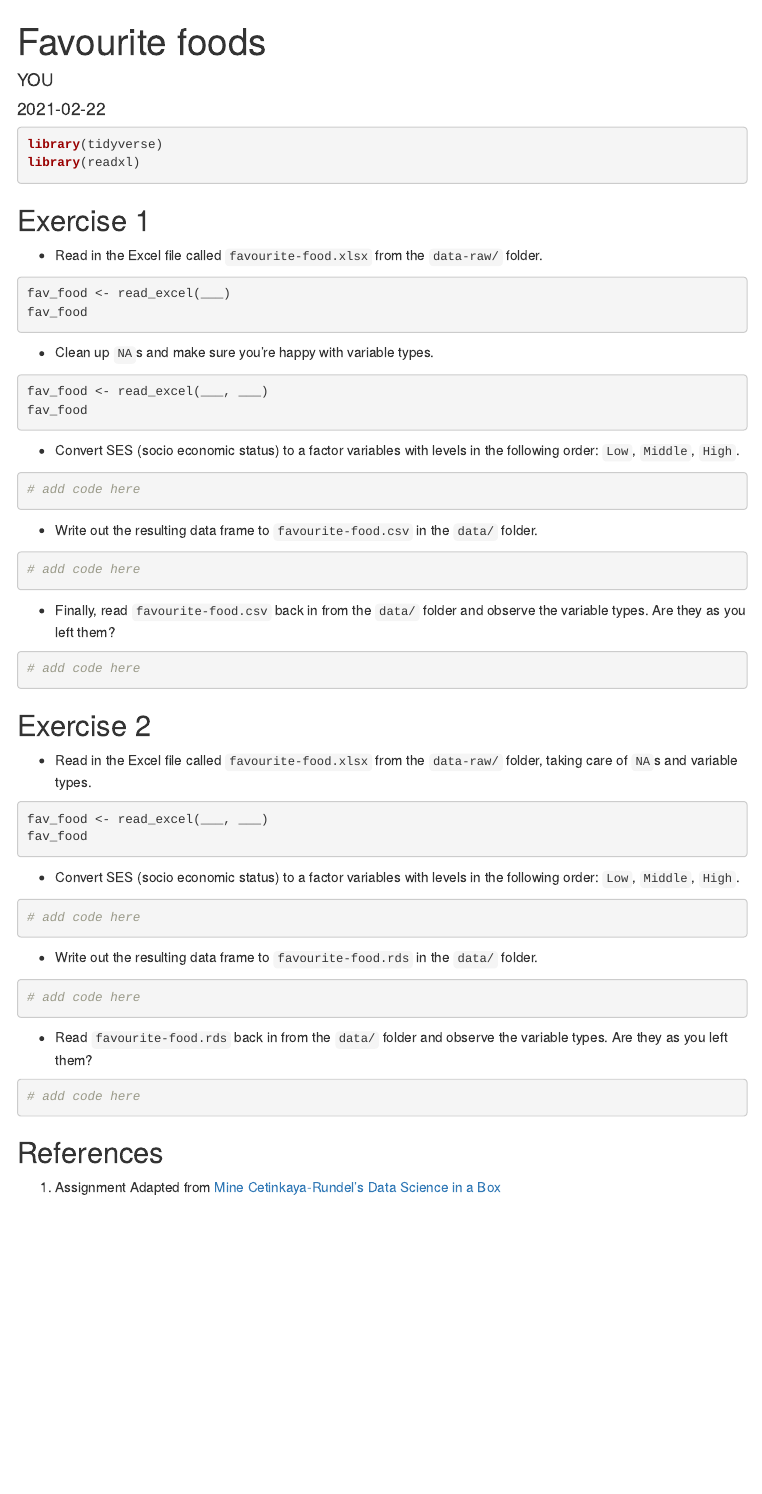
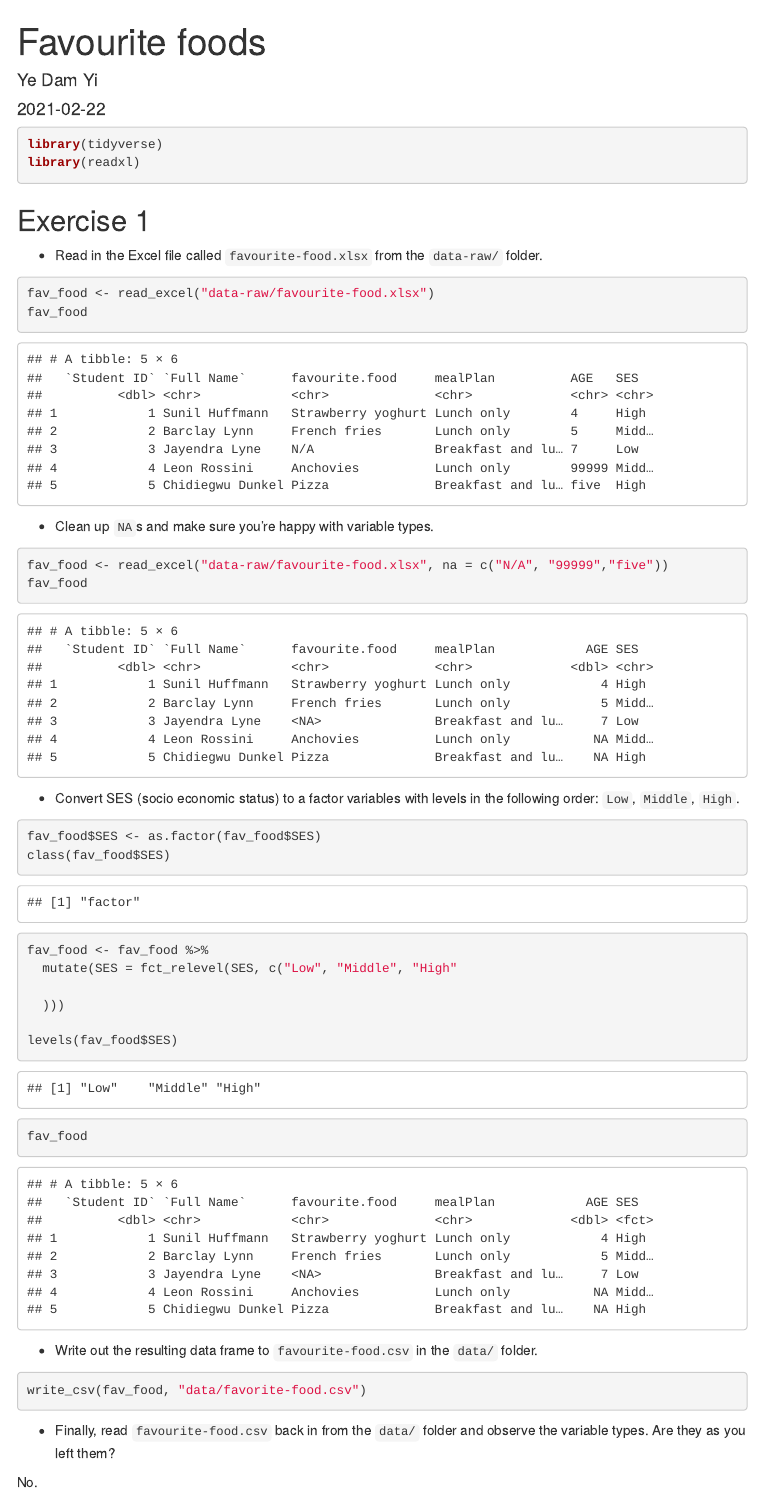
Before and after one commit to yiy19/ae-06-nobels-sales-dataimport, an R Markdown document (food-excel.Rmd): the page in a window 1100 px wide, from its top. Rendered offline with R 4.5, knitr and Pandoc, with nearby package versions; menus at the side of the page are left out.

Commit message:
Answer for Ex 1

````diff
--- a/food-excel.Rmd
+++ b/food-excel.Rmd
@@ -1,6 +1,6 @@
 ---
 title: "Favourite foods"
-author: "YOU"
+author: "Ye Dam Yi"
 date: "`r Sys.Date()`"
 output:
   html_document:
@@ -17,33 +17,44 @@ library(readxl)
 
 * Read in the Excel file called `favourite-food.xlsx` from the `data-raw/` folder.
 
-```{r label-me1, eval=FALSE}
-fav_food <- read_excel(___)
+```{r read-exce}
+fav_food <- read_excel("data-raw/favourite-food.xlsx")
 fav_food
 ```
 
 * Clean up `NA`s and make sure you're happy with variable types.
 
-```{r label-me2, eval=FALSE}
-fav_food <- read_excel(___, ___)
+```{r remove-na}
+fav_food <- read_excel("data-raw/favourite-food.xlsx", na = c("N/A", "99999","five"))
 fav_food
 ```
 
 * Convert SES (socio economic status) to a factor variables with levels in the
 following order: `Low`, `Middle`, `High`.
 
-```{r label-me3}
-# add code here
+```{r as.factor}
+fav_food$SES <- as.factor(fav_food$SES)
+class(fav_food$SES)
+
+fav_food <- fav_food %>%
+  mutate(SES = fct_relevel(SES, c("Low", "Middle", "High"
+
+  )))
+
+levels(fav_food$SES)
+fav_food
+
 ```
 
 * Write out the resulting data frame to `favourite-food.csv` in the `data/` folder.
 
-```{r label-me4}
-# add code here
+```{r write-file}
+write_csv(fav_food, "data/favorite-food.csv")
 ```
 
 * Finally, read `favourite-food.csv` back in from the `data/` folder and
 observe the variable types. Are they as you left them?
 
-```{r label-me5}
-# add code here
+No.
+
+```{r reload-file}
````
Also changed, not shown: food-excel.Rmd (2 more changed lines).
